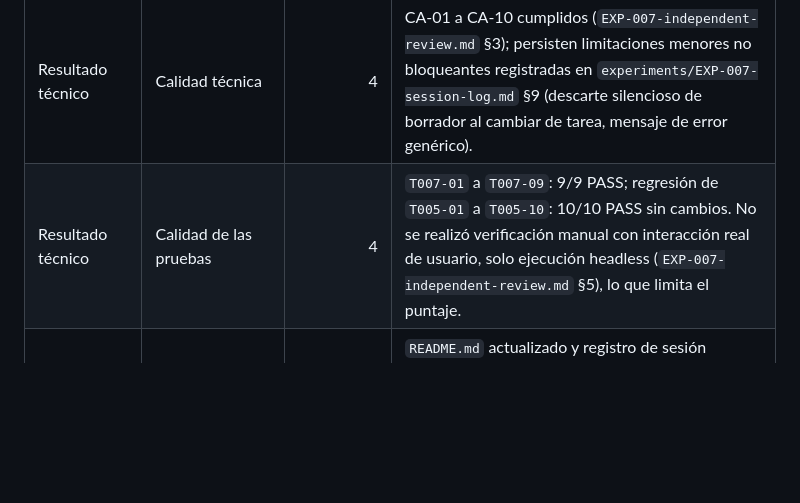
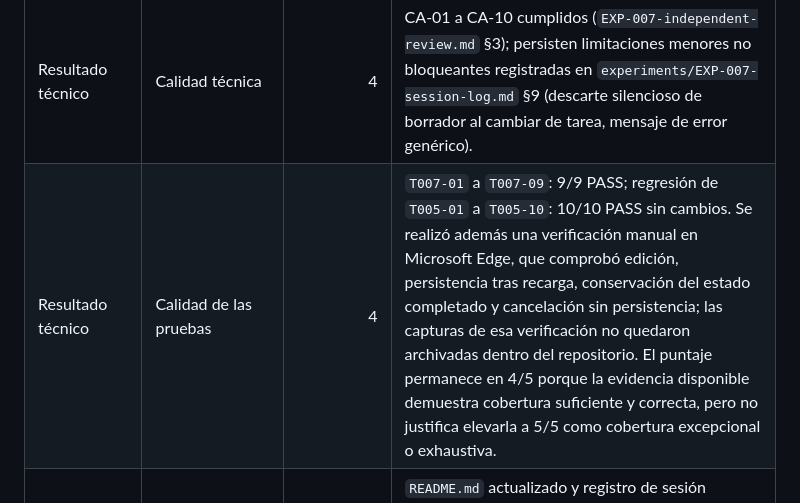
Before and after one commit to Huracomo42/workflow-ai-sandbox, a Markdown page: experiments/EXP-007-evaluation.md, the part around the change. GitHub-like rendering; blank space fills up the shorter version.

```diff
--- a/experiments/EXP-007-evaluation.md
+++ b/experiments/EXP-007-evaluation.md
@@ -23,7 +23,7 @@ Esta evaluación se redacta el 18 de julio de 2026, con posterioridad al merge d
 | Herramienta de IA | Control del alcance | 4 | Los archivos modificados coinciden con el alcance autorizado (`EXP-007-TB-13.md` §7), pero el hallazgo H2 (Gate 0 y Gate 2 en un único commit, `EXP-007-independent-review.md` §4) refleja una desviación operativa aceptada como excepción, no un cumplimiento perfecto. |
 | Herramienta de IA | Eficiencia | 5 | La implementación completa (pruebas nuevas, código, regresión) se realizó en una sola sesión, sin iteraciones fallidas documentadas. |
 | Resultado técnico | Calidad técnica | 4 | CA-01 a CA-10 cumplidos (`EXP-007-independent-review.md` §3); persisten limitaciones menores no bloqueantes registradas en `experiments/EXP-007-session-log.md` §9 (descarte silencioso de borrador al cambiar de tarea, mensaje de error genérico). |
-| Resultado técnico | Calidad de las pruebas | 4 | `T007-01` a `T007-09`: 9/9 PASS; regresión de `T005-01` a `T005-10`: 10/10 PASS sin cambios. No se realizó verificación manual con interacción real de usuario, solo ejecución headless (`EXP-007-independent-review.md` §5), lo que limita el puntaje. |
+| Resultado técnico | Calidad de las pruebas | 4 | `T007-01` a `T007-09`: 9/9 PASS; regresión de `T005-01` a `T005-10`: 10/10 PASS sin cambios. Se realizó además una verificación manual en Microsoft Edge, que comprobó edición, persistencia tras recarga, conservación del estado completado y cancelación sin persistencia; las capturas de esa verificación no quedaron archivadas dentro del repositorio. El puntaje permanece en 4/5 porque la evidencia disponible demuestra cobertura suficiente y correcta, pero no justifica elevarla a 5/5 como cobertura excepcional o exhaustiva. |
 | Resultado técnico | Documentación | 4 | `README.md` actualizado y registro de sesión extenso y trazable; la revisión independiente y la evaluación se completaron mediante esta regularización documental posterior, no en el momento original. |
 | Workflow | Seguridad y control | 5 | Sin dependencias externas añadidas (`T007-09`), sin cambios fuera de alcance, sistema de identificadores no modificado. |
 | Workflow | Trazabilidad | 4 | Existen commits, registro de sesión, ficha e informe independiente, pero el hallazgo H2 (commits de Gate 0 y Gate 2 mezclados) reduce la granularidad de la trazabilidad commit a commit, aceptado como excepción documentada conforme a `docs/WORKFLOW-METHODOLOGY-v2.md` §15. |
```
Also changed, not shown: docs/PILOT-002-closure-report.md (added, +250 -0 lines).
